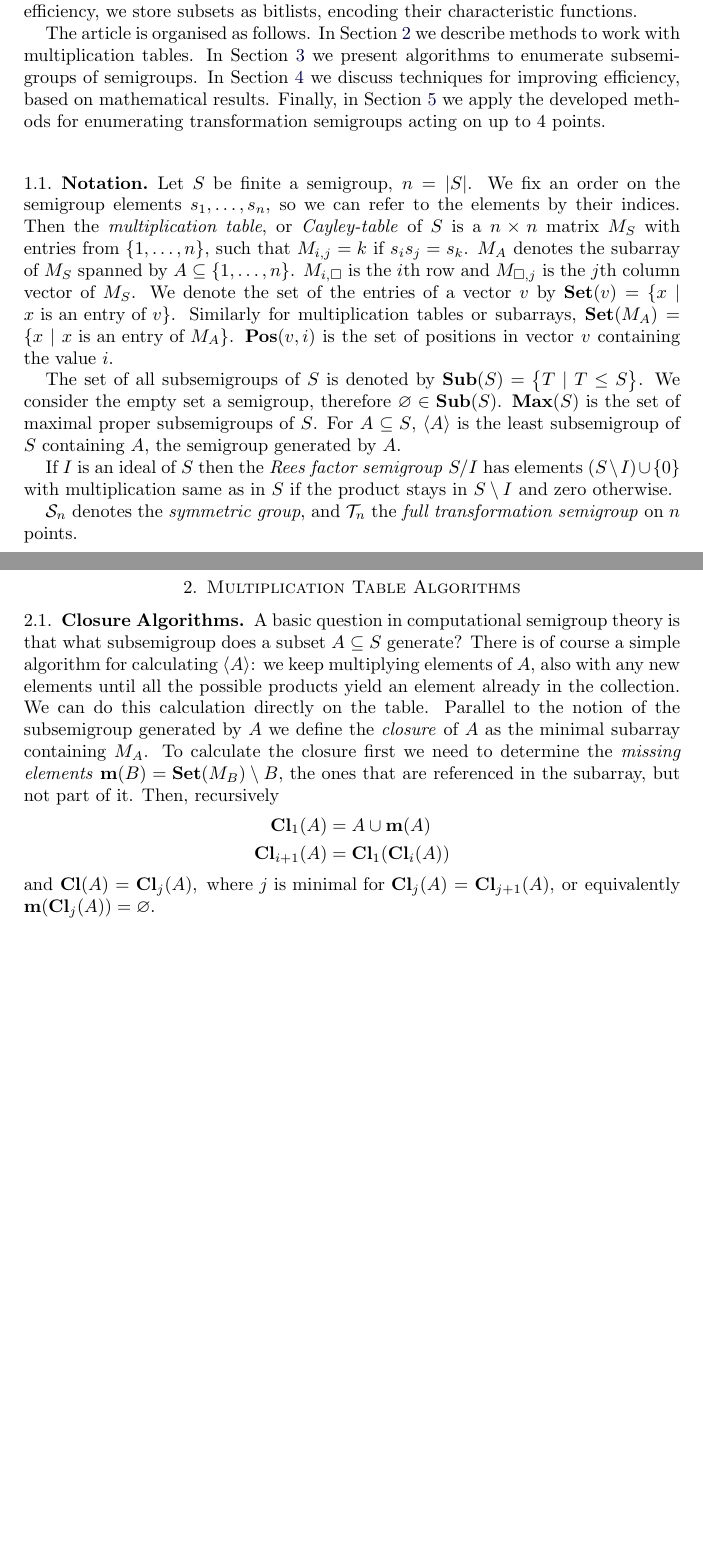
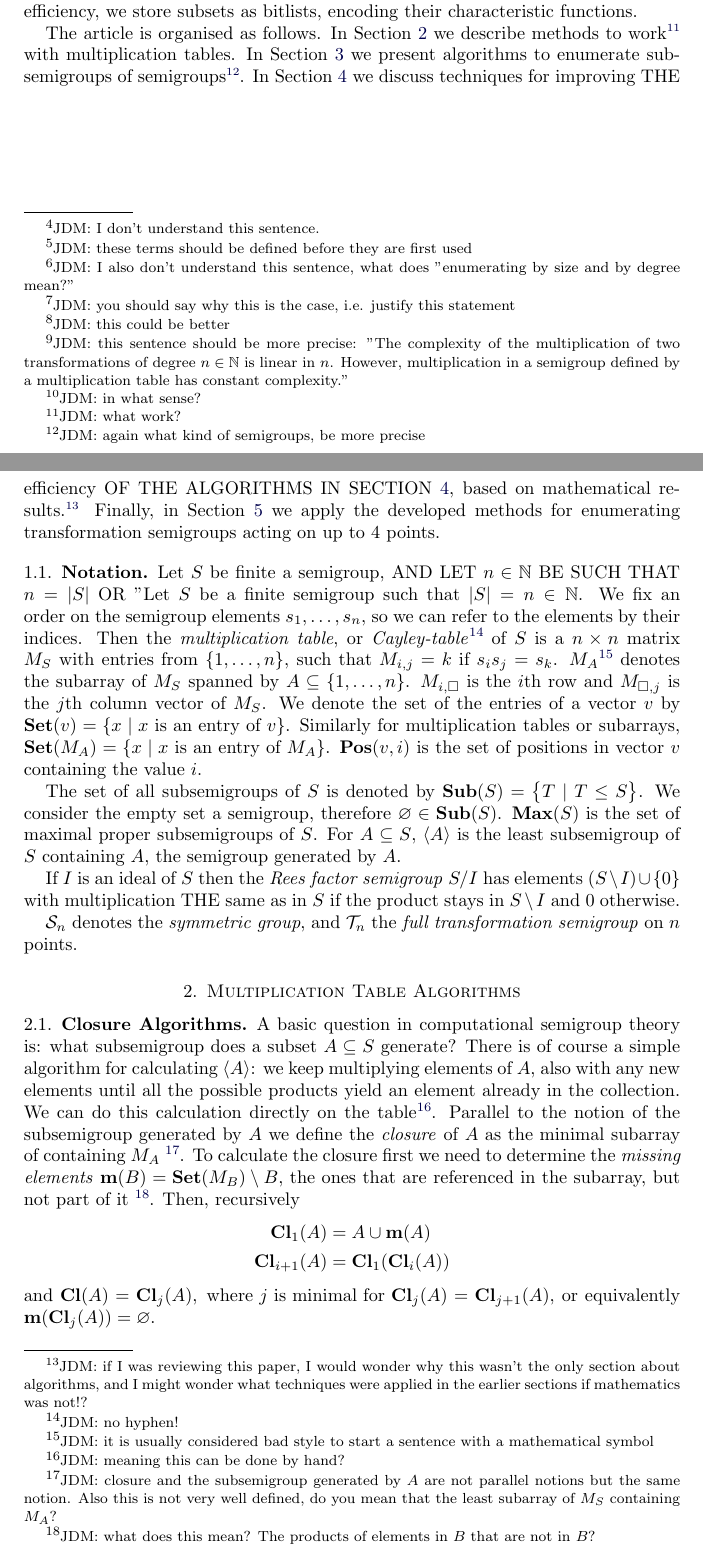
Before and after one commit to gap-packages/subsemi, a LaTeX paper (paper/subsemi.tex): two parts of pages 2 and 3 of 14 before the commit and two parts of pages 2 and 3 of 15 after it, joined at a grey line, cut so that both start at the same text, the shorter picture padded with empty space. Compiled offline with pdfLaTeX.

Commit message:
added some comments to the first few pages. JDM

```diff
--- a/paper/subsemi.tex
+++ b/paper/subsemi.tex
@@ -76,2 +85,3 @@ Therefore, we naturally aim both for enumerating \emph{all} objects of a certain
+parameter.\footnote{JDM: I don't understand this sentence.}
 
 Previous efforts for enumerating semigroups were focused on the abstract case, enumerating by size, by the order of the semigroups.
@@ -85,0 +90 @@ The different methods explore the space of semigroups in completely different di
+should be defined before they are first used}.
@@ -85,0 +96 @@ The different methods explore the space of semigroups in completely different di
+"enumerating by size and by degree mean?"}.
@@ -86,2 +103,5 @@ The different methods explore the space of semigroups in completely different di
+statement} different transformation semigroups on 3 points of order 9.  The
+different methods explore the space of semigroups in completely different
+directions.\footnote{JDM: this could be better}
 
 
@@ -90,32 +111,52 @@ Hence, we choose the multiplication table as the main way of representing semigr
+  the multiplication of two transformations of degree $n\in\mathbb{N}$ is linear in $n$.
+  However, multiplication in a semigroup defined by a multiplication table has
+constant complexity."}
+Hence, we choose multiplication tableS as the main way of representing semigroups.
 This decision has two consequences.
 First, our algorithms fall into the class of semigroup algorithms that fully enumerate the elements.
 This of course  restricts us to relatively small semigroups, an obvious drawback.
-Second, multiplication table algorithms are completely representation agnostic, a clear advantage.
+Second, multiplication table algorithms are completely representation agnostic,
+a clear advantage\footnote{JDM: in what sense?}.
 For space efficiency, we store subsets as bitlists, encoding their characteristic functions.
 
 The article is organised as follows.
-In Section \ref{sec:multab} we describe methods to work with multiplication tables.
-In Section \ref{sec:enum} we present algorithms to enumerate subsemigroups of semigroups.
-In Section \ref{sec:techniques} we discuss techniques for improving efficiency, based on mathematical results.
+In Section \ref{sec:multab} we describe methods to work\footnote{JDM: what
+work?}
+with multiplication tables.
+In Section \ref{sec:enum} we present algorithms to enumerate subsemigroups of
+semigroups\footnote{JDM: again what kind of semigroups, be more precise}.
+In Section \ref{sec:techniques} we discuss techniques for improving THE
+efficiency OF THE ALGORITHMS IN SECTION \ref{sec:techniques}, based on
+mathematical results.\footnote{JDM: if I was reviewing this paper, I would
+  wonder why this wasn't the only section about algorithms, and I might wonder
+what techniques were applied in the earlier sections if mathematics was not!?}
 Finally, in Section \ref{sec:fulltranssgp} we apply the developed methods for enumerating transformation semigroups acting on up to 4 points.
 
 \subsection{Notation}
 
-Let $S$ be finite a semigroup, $n=|S|$.
+Let $S$ be finite a semigroup, AND LET $n\in\mathbb{N}$ BE SUCH THAT $n=|S|$
+OR "Let $S$ be a finite semigroup such that $|S|=n\in\mathbb{N}$.
 We fix an order on the semigroup elements $s_1,\ldots, s_n$, so we can refer to the elements by their indices.
-Then the  \emph{multiplication table}, or \emph{Cayley-table} of $S$ is a $n\times n$ matrix $M_S$ with entries from $\{1,\ldots,n\}$, such that $M_{i,j}=k$ if $s_is_j=s_k$.
-$M_A$ denotes the subarray of $M_S$ spanned by $A\subseteq\{1,\ldots,n\}$.
+Then the  \emph{multiplication table}, or \emph{Cayley-table}\footnote{JDM: no
+hyphen!} of $S$ is a $n\times n$ matrix $M_S$ with entries from
+$\{1,\ldots,n\}$, such that $M_{i,j}=k$ if $s_is_j=s_k$.
+$M_A$\footnote{JDM: it is usually considered bad style to start a sentence with
+a mathematical symbol} denotes the subarray of $M_S$ spanned by $A\subseteq\{1,\ldots,n\}$.
 $M_{i,\square}$ is the $i$th row and $M_{\square,j}$ is the $j$th column vector of $M_S$.
-We denote the set of the entries of a vector $v$ by $\Set(v)=\{x\mid x\text{ is an entry of } v\}$.
-Similarly for multiplication tables or subarrays, $\Set(M_A)=\{x\mid x\text{ is an entry of } M_A\}$.
-$\Pos(v,i)$ is the set of positions in vector $v$ containing the value $i$.
+We denote the set of the entries of a vector $v$ by $\Set(v)=\{x\mid x\text{ is
+an entry of } v\}$.  Similarly for multiplication tables or subarrays,
+$\Set(M_A)=\{x\mid x\text{ is an entry of } M_A\}$.  $\Pos(v,i)$ is the set of
+positions in vector $v$ containing the value $i$.
 
-The set of all subsemigroups of $S$ is denoted by $\Sub(S)=\big\{T\mid T\leq S \big\}$.
-We consider the empty set a semigroup, therefore $\varnothing\in\Sub(S)$.
-$\Max(S)$ is the set of maximal proper subsemigroups of $S$.
-For $A\subseteq S$, $\langle A\rangle$ is the least subsemigroup of $S$ containing $A$, the semigroup generated by $A$.
+The set of all subsemigroups of $S$ is denoted by $\Sub(S)=\big\{T\mid T\leq S
+\big\}$.  We consider the empty set a semigroup, therefore
+$\varnothing\in\Sub(S)$.  $\Max(S)$ is the set of maximal proper subsemigroups
+of $S$.  For $A\subseteq S$, $\langle A\rangle$ is the least subsemigroup of $S$
+containing $A$, the semigroup generated by $A$.
 
-If $I$ is an ideal of $S$ then the \emph{Rees factor semigroup} $S/I$ has elements $(S\setminus I)\cup\{0\}$ with multiplication same as in $S$ if the product stays in $S\setminus I$ and zero otherwise.
+If $I$ is an ideal of $S$ then the \emph{Rees factor semigroup} $S/I$ has
+elements $(S\setminus I)\cup\{0\}$ with multiplication THE same as in $S$ if the
+product stays in $S\setminus I$ and 0 otherwise.
 
 $\cS_n$ denotes the \emph{symmetric group}, and $\cT_n$ the \emph{full transformation semigroup} on $n$ points.
 
@@ -123,18 +164,24 @@ $\cS_n$ denotes the \emph{symmetric group}, and $\cT_n$ the \emph{full transform
 \label{sec:multab}
 
 \subsection{Closure Algorithms}
-A basic question in computational semigroup theory is that what subsemigroup does a subset $A\subseteq S$ generate?
+A basic question in computational semigroup theory is: what subsemigroup does a subset $A\subseteq S$ generate?
 There is of course a simple algorithm for calculating $\langle A\rangle$: we keep multiplying elements of $A$, also with any new elements until all the possible products yield an element already in the collection.
-We can do this calculation directly on the table.
-Parallel to the notion of the subsemigroup generated by $A$ we define the \emph{closure} of $A$ as the minimal subarray containing $M_A$.
-To calculate the closure first we need to determine the \emph{missing elements} $\Miss(B)=\Set(M_B)\setminus B$, the ones that are referenced in the subarray, but not part of it.
-Then, recursively
-\begin{align*}
-\Closure_1(A)&=A\cup\Miss(A)\\
-\Closure_{i+1}(A)&=\Closure_1(\Closure_{i}(A))
-\end{align*}
-and
-$ \Closure(A)=\Closure_j(A), \text{ where $j$ is minimal for }\Closure_j(A)=\Closure_{j+1}(A)$, or equivalently $\Miss(\Closure_j(A))=\varnothing$.
+We can do this calculation directly on the table\footnote{JDM: meaning this can
+be done by hand?}.
+Parallel to the notion of the subsemigroup generated by $A$ we define the
+\emph{closure} of $A$ as the minimal subarray of containing $M_A$
+\footnote{JDM: closure and the subsemigroup generated by $A$ are not parallel
+  notions but the same notion. Also this is not very well defined, do you mean
+that the least subarray of $M_S$ containing $M_A$?}.  To calculate
+the closure first we need to determine the \emph{missing elements}
+$\Miss(B)=\Set(M_B)\setminus B$, the ones that are referenced in the
+subarray,
+but not part of it \footnote{JDM: what does this mean? The products of elements in
+$B$ that are not in $B$?}.  Then, recursively \begin{align*}
+\Closure_1(A)&=A\cup\Miss(A)\\ \Closure_{i+1}(A)&=\Closure_1(\Closure_{i}(A))
+\end{align*} and $ \Closure(A)=\Closure_j(A), \text{ where $j$ is minimal for
+}\Closure_j(A)=\Closure_{j+1}(A)$, or equivalently
+$\Miss(\Closure_j(A))=\varnothing$.
 
 The recursive definition describes an algorithm for calculating the closure, but not an efficient one. Next we discuss some techniques that can be applied to improve the calculation.
 
```
Also changed, not shown: paper/subsemi.tex (45 more changed lines).
